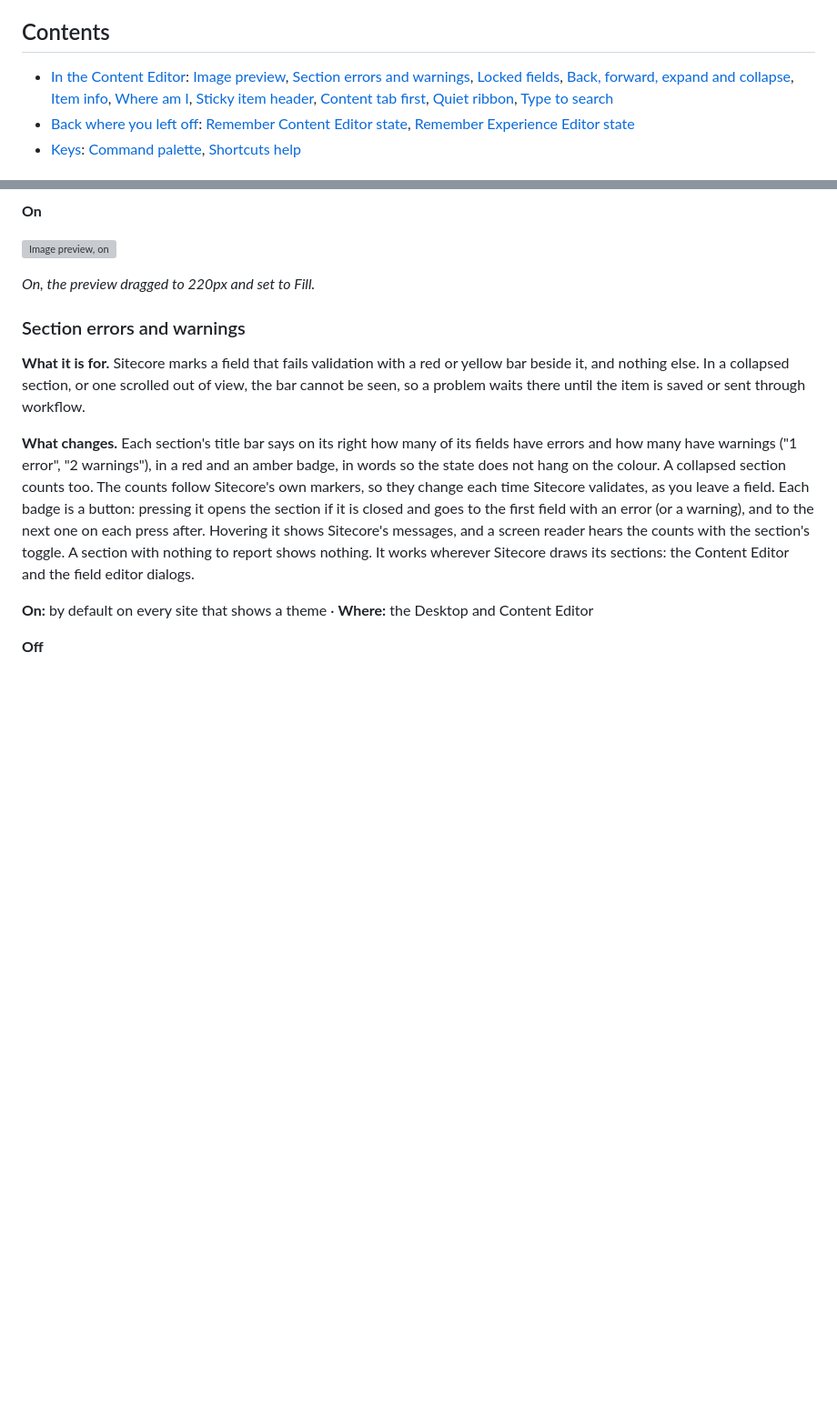
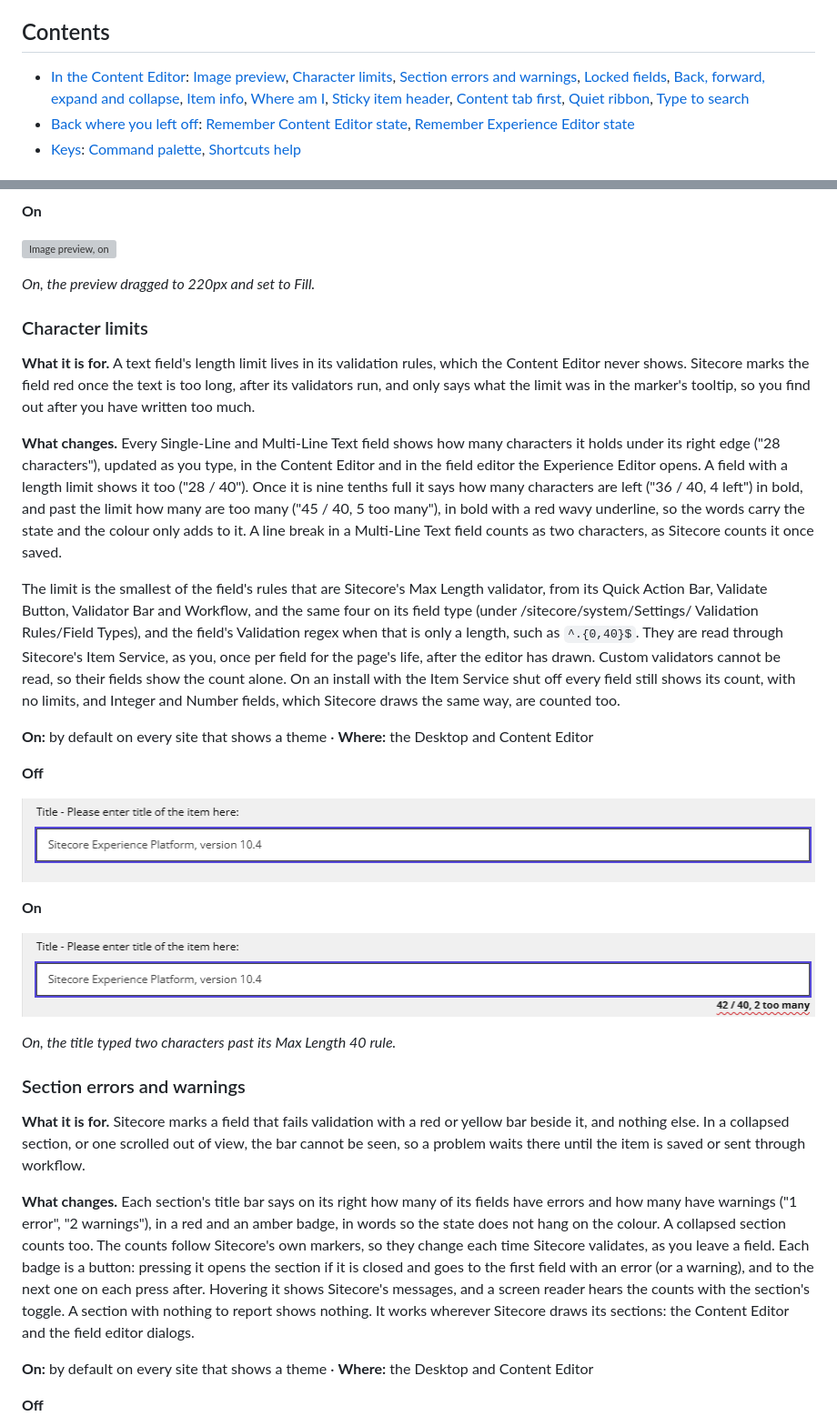
Before and after one commit to AdamNaj/ThemesForSitecore, a Markdown page: docs/ui-improvements.md, 2 parts joined by grey strips. Shown at 91% size. GitHub-like rendering; pictures changed too: docs/ui-improvements/field-length-off.png (added), docs/ui-improvements/field-length-on.png (added); blank space fills up the shorter version; grey boxes are pictures that could not be loaded.

```diff
--- a/docs/ui-improvements.md
+++ b/docs/ui-improvements.md
@@ -19,7 +19,7 @@ Every setting is per site, and each browser keeps its own.
 
 ## Contents
 
-- [In the Content Editor](#in-the-content-editor): [Image preview](#image-preview), [Section errors and warnings](#section-errors-and-warnings), [Locked fields](#locked-fields), [Back, forward, expand and collapse](#back-forward-expand-and-collapse), [Item info](#item-info), [Where am I](#where-am-i), [Sticky item header](#sticky-item-header), [Content tab first](#content-tab-first), [Quiet ribbon](#quiet-ribbon), [Type to search](#type-to-search)
+- [In the Content Editor](#in-the-content-editor): [Image preview](#image-preview), [Character limits](#character-limits), [Section errors and warnings](#section-errors-and-warnings), [Locked fields](#locked-fields), [Back, forward, expand and collapse](#back-forward-expand-and-collapse), [Item info](#item-info), [Where am I](#where-am-i), [Sticky item header](#sticky-item-header), [Content tab first](#content-tab-first), [Quiet ribbon](#quiet-ribbon), [Type to search](#type-to-search)
 - [Back where you left off](#back-where-you-left-off): [Remember Content Editor state](#remember-content-editor-state), [Remember Experience Editor state](#remember-experience-editor-state)
 - [Keys](#keys): [Command palette](#command-palette), [Shortcuts help](#shortcuts-help)
 
@@ -55,6 +55,42 @@ hears the buttons as a group named "Image preview size", each pressed or not. Th
 
 _On, the preview dragged to 220px and set to Fill._
 <!-- /shots:image-preview -->
+
+### Character limits
+<!-- aid:field-length 52d5ee0ec7 -->
+
+**What it is for.** A text field's length limit lives in its validation rules, which the Content Editor never shows.
+Sitecore marks the field red once the text is too long, after its validators run, and only says what the limit was in
+the marker's tooltip, so you find out after you have written too much.
+
+**What changes.** Every Single-Line and Multi-Line Text field shows how many characters it holds under its right edge
+("28 characters"), updated as you type, in the Content Editor and in the field editor the Experience Editor opens. A
+field with a length limit shows it too ("28 / 40"). Once it is nine tenths full it says how many characters are left
+("36 / 40, 4 left") in bold, and past the limit how many are too many ("45 / 40, 5 too many"), in bold with a red wavy
+underline, so the words carry the state and the colour only adds to it. A line break in a Multi-Line Text field counts
+as two characters, as Sitecore counts it once saved.
+
+The limit is the smallest of the field's rules that are Sitecore's Max Length validator, from its Quick Action Bar,
+Validate Button, Validator Bar and Workflow, and the same four on its field type (under /sitecore/system/Settings/
+Validation Rules/Field Types), and the field's Validation regex when that is only a length, such as `^.{0,40}$`. They
+are read through Sitecore's Item Service, as you, once per field for the page's life, after the editor has drawn.
+Custom validators cannot be read, so their fields show the count alone. On an install with the Item Service shut off
+every field still shows its count, with no limits, and Integer and Number fields, which Sitecore draws the same way,
+are counted too.
+
+<!-- shots:field-length -->
+**On:** by default on every site that shows a theme · **Where:** the Desktop and Content Editor
+
+**Off**
+
+![Character limits, off](ui-improvements/field-length-off.png)
+
+**On**
+
+![Character limits, on](ui-improvements/field-length-on.png)
+
+_On, the title typed two characters past its Max Length 40 rule._
+<!-- /shots:field-length -->
 
 ### Section errors and warnings
 <!-- aid:section-issues adde08cef8 -->
```
Also changed, not shown: 5 other files.
